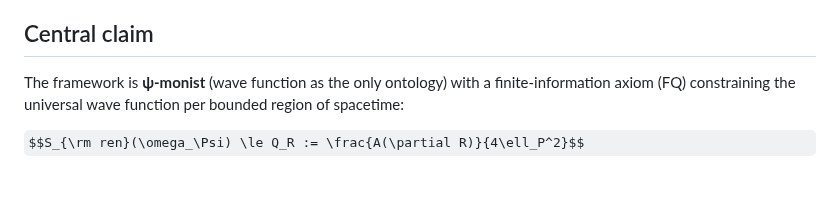
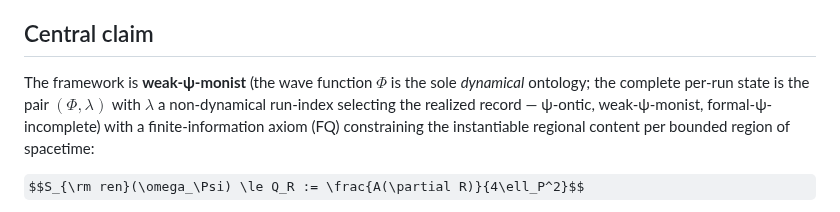
Before and after one commit to kaplan196883/QIQT-H, a Markdown page: README.md, the part around the change. Rendered like a GitHub page; some formulas as TeX source; blank space fills up the shorter version.

```diff
--- a/README.md
+++ b/README.md
@@ -12,7 +12,7 @@ A three-paper foundational program in quantum mechanics by Paweł Kapłański (2
 
 ## Central claim
 
-The framework is **ψ-monist** (wave function as the only ontology) with a finite-information axiom (FQ) constraining the universal wave function per bounded region of spacetime:
+The framework is **weak-ψ-monist** (the wave function $\Phi$ is the sole *dynamical* ontology; the complete per-run state is the pair $(\Phi, \lambda)$ with $\lambda$ a non-dynamical run-index selecting the realized record — ψ-ontic, weak-ψ-monist, formal-ψ-incomplete) with a finite-information axiom (FQ) constraining the instantiable regional content per bounded region of spacetime:
 
 $$S_{\rm ren}(\omega_\Psi) \le Q_R := \frac{A(\partial R)}{4\ell_P^2}$$
 
```
Also changed, not shown: QIQT_Math.md (+3 -3 lines).
